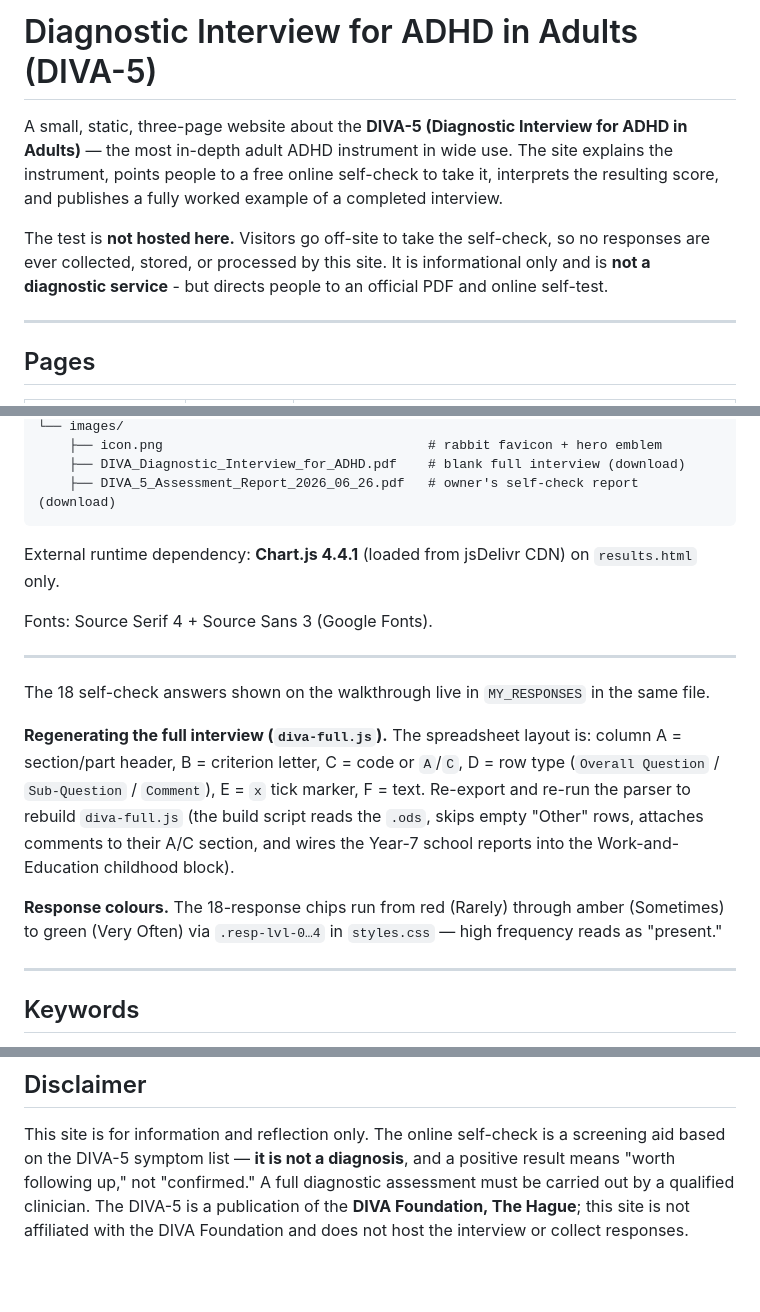
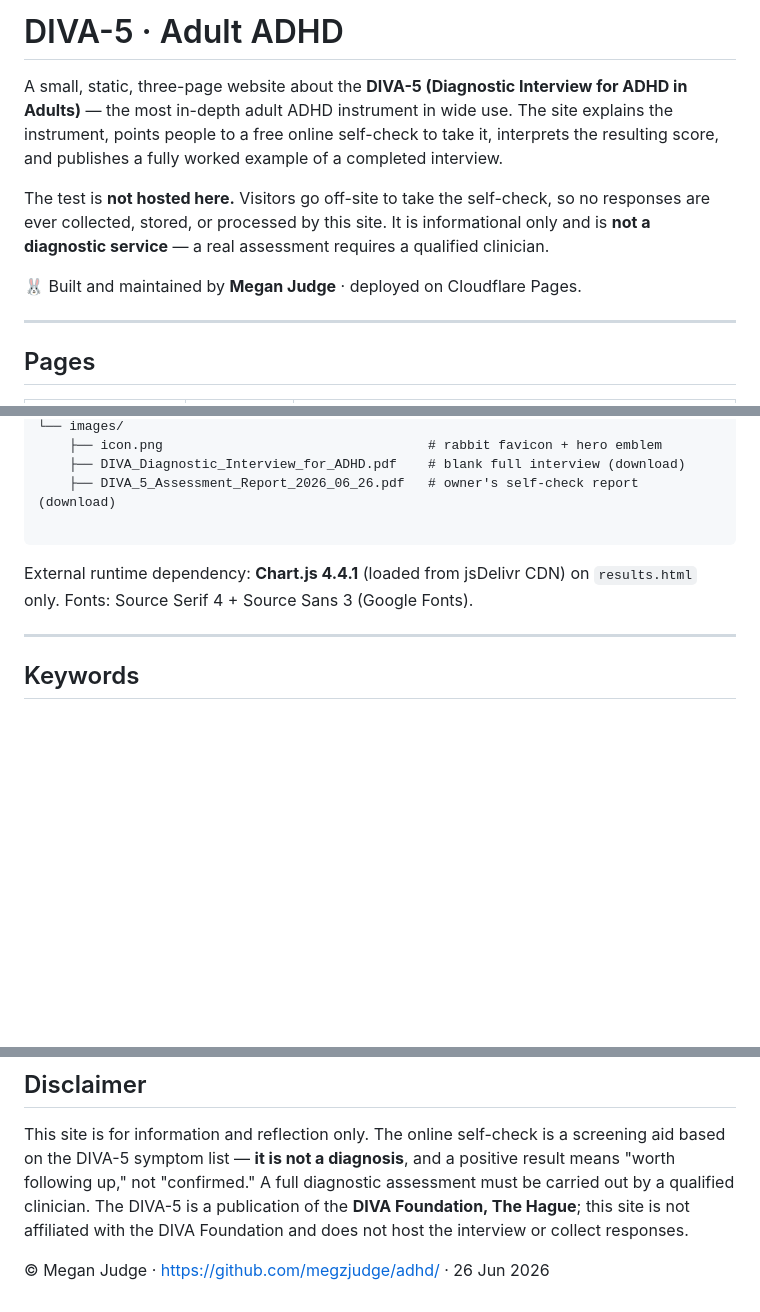
Before and after one commit to megzjudge/adhd, a Markdown page: README.md, 3 parts joined by grey strips. Rendered like a GitHub page; blank space fills up the shorter version.

````diff
--- a/README.md
+++ b/README.md
@@ -1,4 +1,4 @@
-# Diagnostic Interview for ADHD in Adults (DIVA-5)
+# DIVA-5 · Adult ADHD
 
 A small, static, three-page website about the **DIVA-5 (Diagnostic Interview for ADHD in
 Adults)** — the most in-depth adult ADHD instrument in wide use. The site explains the
@@ -7,7 +7,9 @@ score, and publishes a fully worked example of a completed interview.
 
 The test is **not hosted here.** Visitors go off-site to take the self-check, so no responses
 are ever collected, stored, or processed by this site. It is informational only and is **not a
-diagnostic service** - but directs people to an official PDF and online self-test.
+diagnostic service** — a real assessment requires a qualified clinician.
+
+🐰 Built and maintained by **Megan Judge** · deployed on Cloudflare Pages.
 
 ---
 
@@ -51,25 +53,11 @@ is what a clinician actually uses.
     ├── icon.png                                  # rabbit favicon + hero emblem
     ├── DIVA_Diagnostic_Interview_for_ADHD.pdf    # blank full interview (download)
     ├── DIVA_5_Assessment_Report_2026_06_26.pdf   # owner's self-check report (download)
+
 ```
 
 External runtime dependency: **Chart.js 4.4.1** (loaded from jsDelivr CDN) on `results.html` only.
-
 Fonts: Source Serif 4 + Source Sans 3 (Google Fonts).
-
----
-
-The 18 self-check answers shown on the walkthrough live in `MY_RESPONSES` in the same file.
-
-**Regenerating the full interview (`diva-full.js`).** The spreadsheet layout is: column
-A = section/part header, B = criterion letter, C = code or `A`/`C`,
-D = row type (`Overall Question` / `Sub-Question` / `Comment`), E = `x` tick marker, F = text.
-Re-export and re-run the parser to rebuild `diva-full.js` (the build script reads the `.ods`,
-skips empty "Other" rows, attaches comments to their A/C section, and wires the Year-7 school
-reports into the Work-and-Education childhood block).
-
-**Response colours.** The 18-response chips run from red (Rarely) through amber (Sometimes) to
-green (Very Often) via `.resp-lvl-0…4` in `styles.css` — high frequency reads as "present."
 
 ---
 
@@ -90,3 +78,5 @@ on the DIVA-5 symptom list — **it is not a diagnosis**, and a positive result
 following up," not "confirmed." A full diagnostic assessment must be carried out by a qualified
 clinician. The DIVA-5 is a publication of the **DIVA Foundation, The Hague**; this site is not
 affiliated with the DIVA Foundation and does not host the interview or collect responses.
+
+© Megan Judge · <https://github.com/megzjudge/adhd/> · 26 Jun 2026
````
